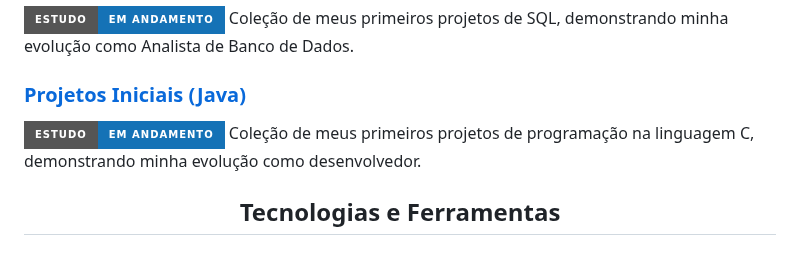
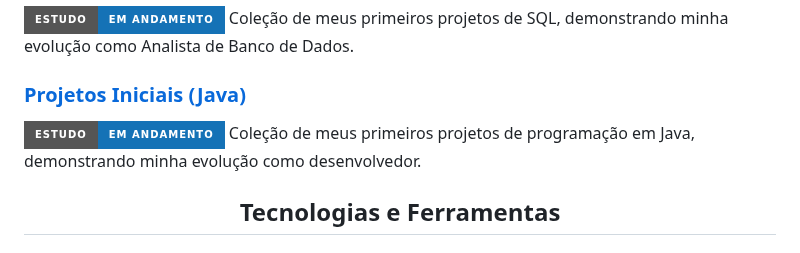
Before and after one commit to LeandroStanger/LeandroStanger, a Markdown page: README.md, the part around the change. Drawn GitHub-style; badges without logos.

Commit message:
Update project description from C to Java

```diff
--- a/README.md
+++ b/README.md
@@ -76,7 +76,7 @@ Coleção de meus primeiros projetos de SQL, demonstrando minha evolução como
 
 ### [Projetos Iniciais (Java)](https://github.com/LeandroStanger/Projetos-Iniciais-Java)
 [![Estudo Em andamento](https://img.shields.io/badge/Estudo-Em_andamento-1572B6?style=for-the-badge&logo=gitea&logoColor=E62B1E)](https://github.com/LeandroStanger/Projetos-Iniciais-Java)
-Coleção de meus primeiros projetos de programação na linguagem C, demonstrando minha evolução como desenvolvedor.
+Coleção de meus primeiros projetos de programação em Java, demonstrando minha evolução como desenvolvedor.
 
 
 <div align="center">
```
